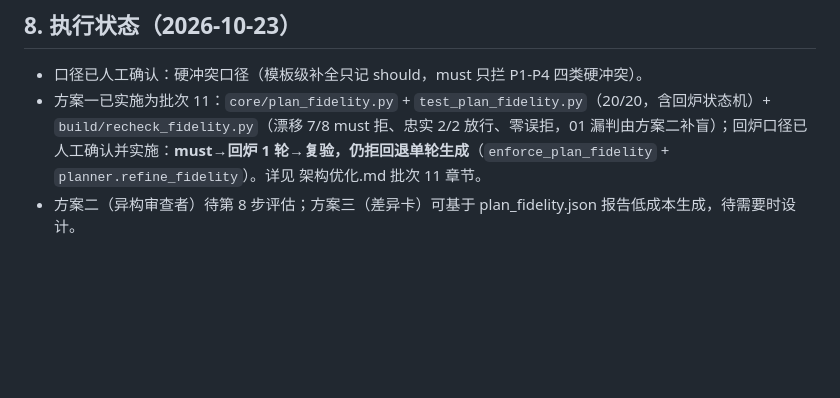
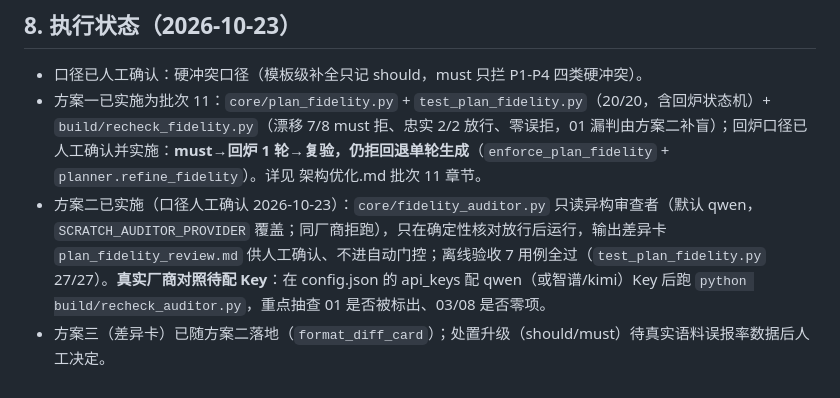
Before and after one commit to Davidai-liangzi/scratch-agent, a Markdown page: v 1.2.1版本更新/plan漂移立项.md, the part around the change. GitHub-like rendering; blank space fills up the shorter version.

```diff
--- a/v 1.2.1版本更新/plan漂移立项.md
+++ b/v 1.2.1版本更新/plan漂移立项.md
@@ -63,4 +63,5 @@ Qwen 系只读模型，触发条件 = plan 定稿前；只接收需求原文 + p
 
 - 口径已人工确认：硬冲突口径（模板级补全只记 should，must 只拦 P1-P4 四类硬冲突）。
 - 方案一已实施为批次 11：`core/plan_fidelity.py` + `test_plan_fidelity.py`（20/20，含回炉状态机）+ `build/recheck_fidelity.py`（漂移 7/8 must 拒、忠实 2/2 放行、零误拒，01 漏判由方案二补盲）；回炉口径已人工确认并实施：**must→回炉 1 轮→复验，仍拒回退单轮生成**（`enforce_plan_fidelity` + `planner.refine_fidelity`）。详见 架构优化.md 批次 11 章节。
-- 方案二（异构审查者）待第 8 步评估；方案三（差异卡）可基于 plan_fidelity.json 报告低成本生成，待需要时设计。
+- 方案二已实施（口径人工确认 2026-10-23）：`core/fidelity_auditor.py` 只读异构审查者（默认 qwen，`SCRATCH_AUDITOR_PROVIDER` 覆盖；同厂商拒跑），只在确定性核对放行后运行，输出差异卡 `plan_fidelity_review.md` 供人工确认、不进自动门控；离线验收 7 用例全过（`test_plan_fidelity.py` 27/27）。**真实厂商对照待配 Key**：在 config.json 的 api_keys 配 qwen（或智谱/kimi）Key 后跑 `python build/recheck_auditor.py`，重点抽查 01 是否被标出、03/08 是否零项。
+- 方案三（差异卡）已随方案二落地（`format_diff_card`）；处置升级（should/must）待真实语料误报率数据后人工决定。
```
Also changed, not shown: v 1.2.1版本更新/架构优化.md (+5 -2 lines).
